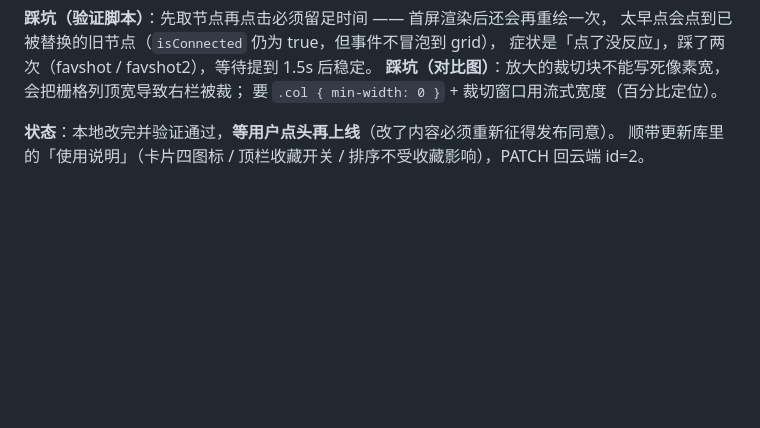
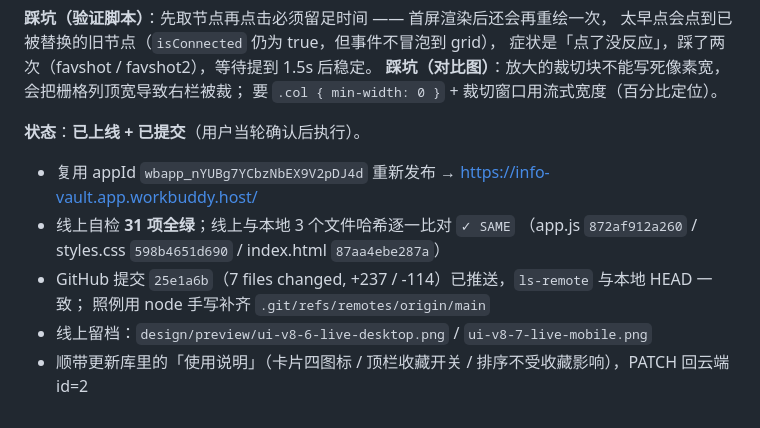
Before and after one commit to yulechen/tranding-news, a Markdown page: .workbuddy/memory/2026-09-19.md, the part around the change. GitHub-like rendering; blank space fills up the shorter version.

Commit message:
chore: 记录本轮上线与验证结果

```diff
--- a/.workbuddy/memory/2026-09-19.md
+++ b/.workbuddy/memory/2026-09-19.md
@@ -494,5 +494,12 @@ CDP 无头模式截图，无需安装任何东西，`tools/shot.mjs` 已封装
 **踩坑（对比图）**：放大的裁切块不能写死像素宽，会把栅格列顶宽导致右栏被裁；
 要 `.col { min-width: 0 }` + 裁切窗口用流式宽度（百分比定位）。
 
-**状态**：本地改完并验证通过，**等用户点头再上线**（改了内容必须重新征得发布同意）。
-顺带更新库里的「使用说明」（卡片四图标 / 顶栏收藏开关 / 排序不受收藏影响），PATCH 回云端 id=2。
+**状态**：**已上线 + 已提交**（用户当轮确认后执行）。
+
+- 复用 appId `wbapp_nYUBg7YCbzNbEX9V2pDJ4d` 重新发布 → https://info-vault.app.workbuddy.host/
+- 线上自检 **31 项全绿**；线上与本地 3 个文件哈希逐一比对 `✓ SAME`
+  （app.js `872af912a260` / styles.css `598b4651d690` / index.html `87aa4ebe287a`）
+- GitHub 提交 `25e1a6b`（7 files changed, +237 / -114）已推送，`ls-remote` 与本地 HEAD 一致；
+  照例用 node 手写补齐 `.git/refs/remotes/origin/main`
+- 线上留档：`design/preview/ui-v8-6-live-desktop.png` / `ui-v8-7-live-mobile.png`
+- 顺带更新库里的「使用说明」（卡片四图标 / 顶栏收藏开关 / 排序不受收藏影响），PATCH 回云端 id=2
```
